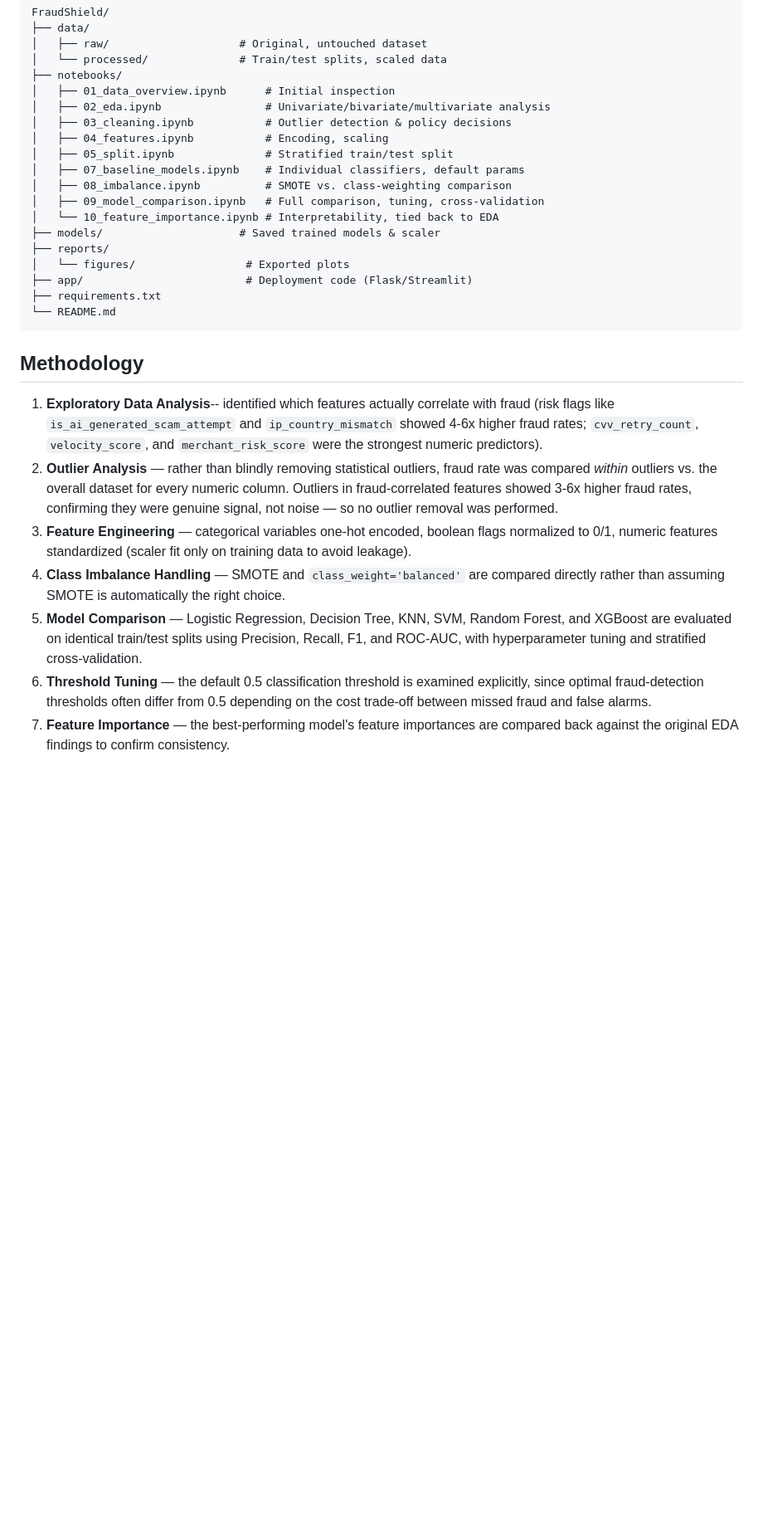
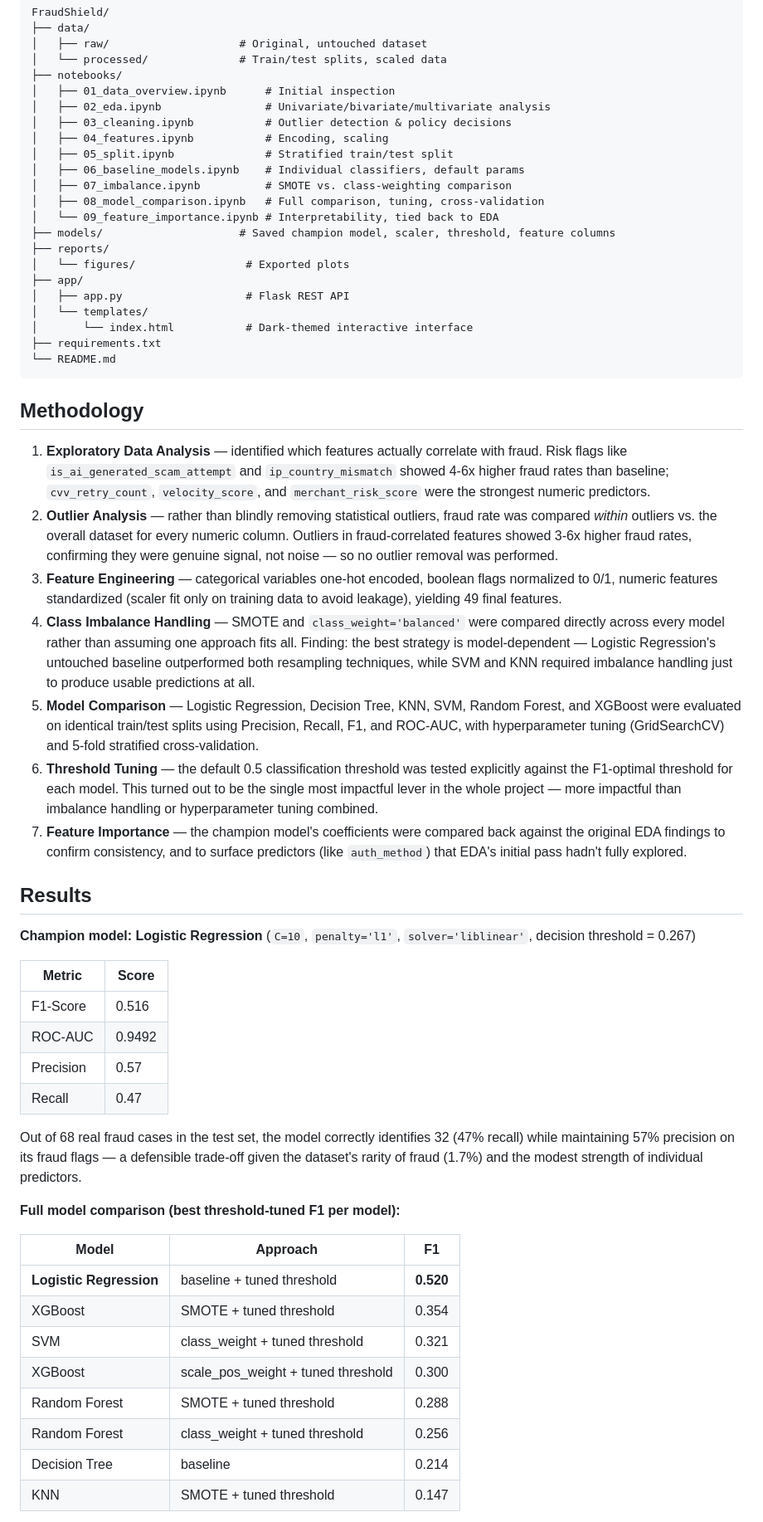
Before and after one commit to Prashasti-git/FraudShield, a Markdown page: README.md, the part around one of its changes. Shown at 83% size. Rendered like a GitHub page; blank space fills up the shorter version.

````diff
--- a/README.md
+++ b/README.md
@@ -37,24 +43,54 @@ FraudShield/
 │   ├── 03_cleaning.ipynb           # Outlier detection & policy decisions
 │   ├── 04_features.ipynb           # Encoding, scaling
 │   ├── 05_split.ipynb              # Stratified train/test split
-│   ├── 07_baseline_models.ipynb    # Individual classifiers, default params
-│   ├── 08_imbalance.ipynb          # SMOTE vs. class-weighting comparison
-│   ├── 09_model_comparison.ipynb   # Full comparison, tuning, cross-validation
-│   └── 10_feature_importance.ipynb # Interpretability, tied back to EDA
-├── models/                     # Saved trained models & scaler
+│   ├── 06_baseline_models.ipynb    # Individual classifiers, default params
+│   ├── 07_imbalance.ipynb          # SMOTE vs. class-weighting comparison
+│   ├── 08_model_comparison.ipynb   # Full comparison, tuning, cross-validation
+│   └── 09_feature_importance.ipynb # Interpretability, tied back to EDA
+├── models/                     # Saved champion model, scaler, threshold, feature columns
 ├── reports/
 │   └── figures/                 # Exported plots
-├── app/                         # Deployment code (Flask/Streamlit)
+├── app/
+│   ├── app.py                   # Flask REST API
+│   └── templates/
+│       └── index.html           # Dark-themed interactive interface
 ├── requirements.txt
 └── README.md
 ```
 
 ## Methodology
 
-1. **Exploratory Data Analysis**-- identified which features actually correlate with fraud (risk flags like `is_ai_generated_scam_attempt` and `ip_country_mismatch` showed 4-6x higher fraud rates; `cvv_retry_count`, `velocity_score`, and `merchant_risk_score` were the strongest numeric predictors).
+1. **Exploratory Data Analysis** — identified which features actually correlate with fraud. Risk flags like `is_ai_generated_scam_attempt` and `ip_country_mismatch` showed 4-6x higher fraud rates than baseline; `cvv_retry_count`, `velocity_score`, and `merchant_risk_score` were the strongest numeric predictors.
 2. **Outlier Analysis** — rather than blindly removing statistical outliers, fraud rate was compared *within* outliers vs. the overall dataset for every numeric column. Outliers in fraud-correlated features showed 3-6x higher fraud rates, confirming they were genuine signal, not noise — so no outlier removal was performed.
-3. **Feature Engineering** — categorical variables one-hot encoded, boolean flags normalized to 0/1, numeric features standardized (scaler fit only on training data to avoid leakage).
-4. **Class Imbalance Handling** — SMOTE and `class_weight='balanced'` are compared directly rather than assuming SMOTE is automatically the right choice.
-5. **Model Comparison** — Logistic Regression, Decision Tree, KNN, SVM, Random Forest, and XGBoost are evaluated on identical train/test splits using Precision, Recall, F1, and ROC-AUC, with hyperparameter tuning and stratified cross-validation.
-6. **Threshold Tuning** — the default 0.5 classification threshold is examined explicitly, since optimal fraud-detection thresholds often differ from 0.5 depending on the cost trade-off between missed fraud and false alarms.
-7. **Feature Importance** — the best-performing model's feature importances are compared back against the original EDA findings to confirm consistency.
+3. **Feature Engineering** — categorical variables one-hot encoded, boolean flags normalized to 0/1, numeric features standardized (scaler fit only on training data to avoid leakage), yielding 49 final features.
+4. **Class Imbalance Handling** — SMOTE and `class_weight='balanced'` were compared directly across every model rather than assuming one approach fits all. Finding: the best strategy is model-dependent — Logistic Regression's untouched baseline outperformed both resampling techniques, while SVM and KNN required imbalance handling just to produce usable predictions at all.
+5. **Model Comparison** — Logistic Regression, Decision Tree, KNN, SVM, Random Forest, and XGBoost were evaluated on identical train/test splits using Precision, Recall, F1, and ROC-AUC, with hyperparameter tuning (GridSearchCV) and 5-fold stratified cross-validation.
+6. **Threshold Tuning** — the default 0.5 classification threshold was tested explicitly against the F1-optimal threshold for each model. This turned out to be the single most impactful lever in the whole project — more impactful than imbalance handling or hyperparameter tuning combined.
+7. **Feature Importance** — the champion model's coefficients were compared back against the original EDA findings to confirm consistency, and to surface predictors (like `auth_method`) that EDA's initial pass hadn't fully explored.
+
+## Results
+
+**Champion model: Logistic Regression** (`C=10`, `penalty='l1'`, `solver='liblinear'`, decision threshold = 0.267)
+
+| Metric | Score |
+|---|---|
+| F1-Score | 0.516 |
+| ROC-AUC | 0.9492 |
+| Precision | 0.57 |
+| Recall | 0.47 |
+
+Out of 68 real fraud cases in the test set, the model correctly identifies 32 (47% recall) while maintaining 57% precision on its fraud flags — a defensible trade-off given the dataset's rarity of fraud (1.7%) and the modest strength of individual predictors.
+
+**Full model comparison (best threshold-tuned F1 per model):**
+
+| Model | Approach | F1 |
+|---|---|---|
+| **Logistic Regression** | baseline + tuned threshold | **0.520** |
+| XGBoost | SMOTE + tuned threshold | 0.354 |
+| SVM | class_weight + tuned threshold | 0.321 |
+| XGBoost | scale_pos_weight + tuned threshold | 0.300 |
+| Random Forest | SMOTE + tuned threshold | 0.288 |
+| Random Forest | class_weight + tuned threshold | 0.256 |
+| Decision Tree | baseline | 0.214 |
+| KNN | SMOTE + tuned threshold | 0.147 |
+
````
Also changed, not shown: other parts of README.md (+82 -14 lines).
